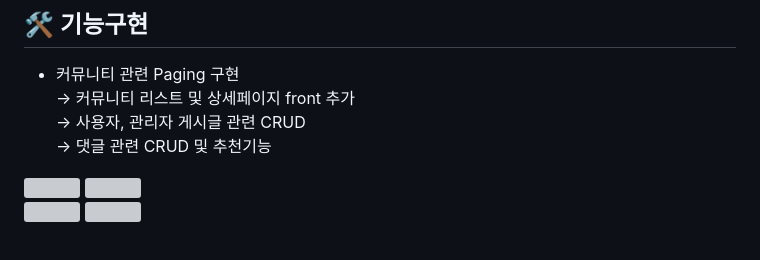
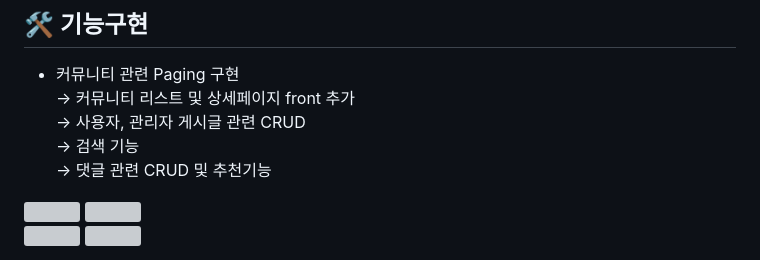
Before and after one commit to JTH-00/On-campus-facility-management-program, a Markdown page: README.md, the part around the change. Rendered like a GitHub page; grey boxes are pictures that could not be loaded.

Commit message:
Update README.md
리드미 설명 수정

```diff
--- a/README.md
+++ b/README.md
@@ -89,6 +89,7 @@
 - 커뮤니티 관련 Paging 구현<br>
 → 커뮤니티 리스트 및 상세페이지 front 추가<br>
 → 사용자, 관리자 게시글 관련 CRUD<br>
+→ 검색 기능<br>
 → 댓글 관련 CRUD 및 추천기능<br>
 
 <div><img src="https://github.com/user-attachments/assets/b790a7b8-e49d-4cad-8b32-6539247f4a3f" width="45%" height="45%"/>  <img src="https://github.com/user-attachments/assets/d0759d77-bd31-4b90-b154-340c404e5cca" width="45%" height="45%"/></div>
```
